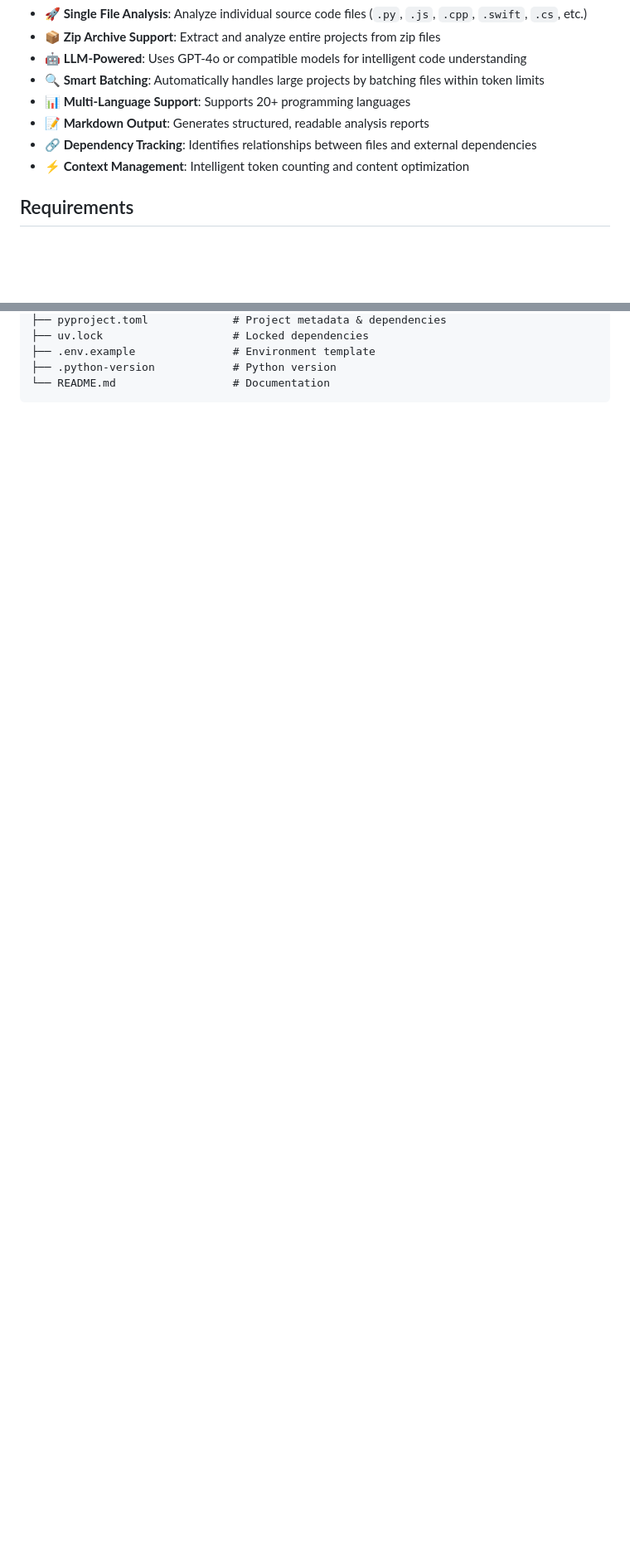
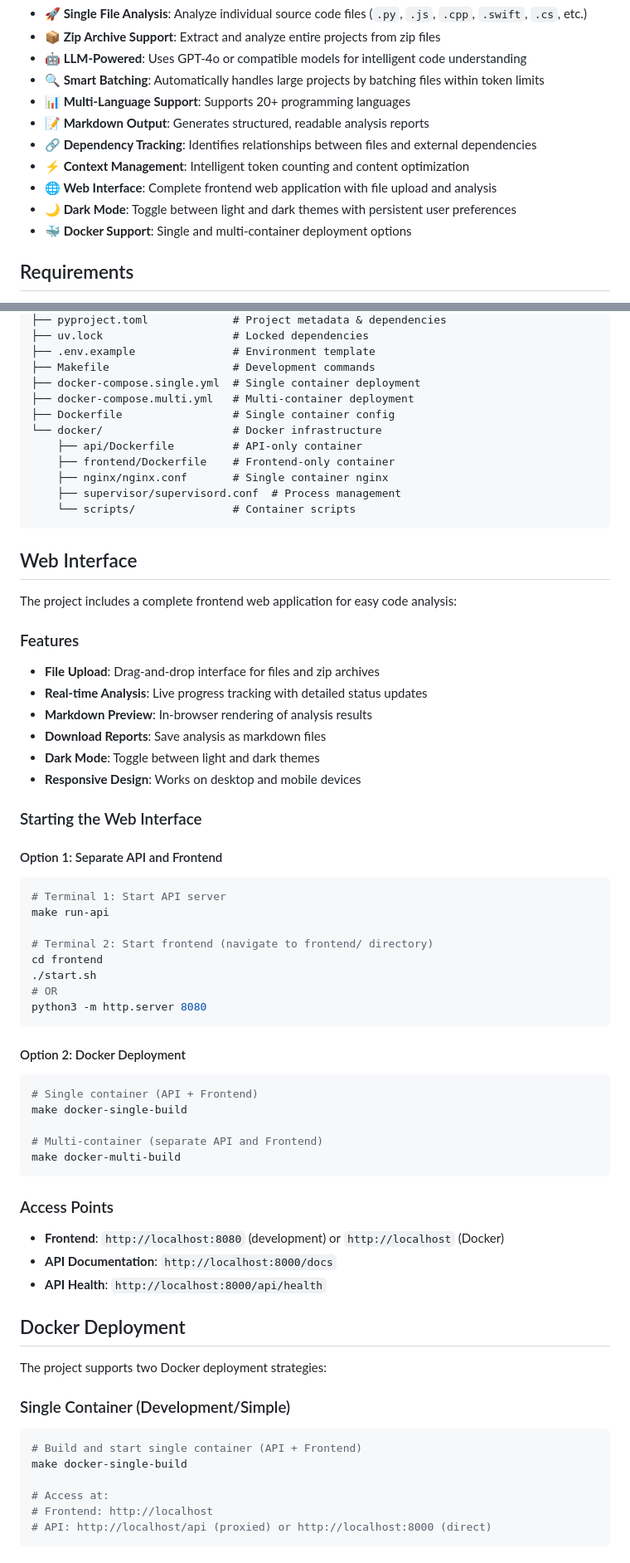
Before and after one commit to pandiarajan-src/code-summarizer, a Markdown page: README.md, 2 parts joined by grey strips. Shown: that part at 83% size. Drawn GitHub-style; blank space fills up the shorter version.

````diff
--- a/README.md
+++ b/README.md
@@ -12,6 +12,9 @@ An AI-powered CLI tool that analyzes source code files and projects to generate
 - **📝 Markdown Output**: Generates structured, readable analysis reports
 - **🔗 Dependency Tracking**: Identifies relationships between files and external dependencies
 - **⚡ Context Management**: Intelligent token counting and content optimization
+- **🌐 Web Interface**: Complete frontend web application with file upload and analysis
+- **🌙 Dark Mode**: Toggle between light and dark themes with persistent user preferences
+- **🐳 Docker Support**: Single and multi-container deployment options
 
 ## Requirements
 
@@ -468,5 +519,69 @@ code-summarizer/
 ├── pyproject.toml             # Project metadata & dependencies
 ├── uv.lock                    # Locked dependencies
 ├── .env.example               # Environment template
-├── .python-version            # Python version
-└── README.md                  # Documentation
+├── Makefile                   # Development commands
+├── docker-compose.single.yml  # Single container deployment
+├── docker-compose.multi.yml   # Multi-container deployment
+├── Dockerfile                 # Single container config
+└── docker/                    # Docker infrastructure
+    ├── api/Dockerfile         # API-only container
+    ├── frontend/Dockerfile    # Frontend-only container
+    ├── nginx/nginx.conf       # Single container nginx
+    ├── supervisor/supervisord.conf  # Process management
+    └── scripts/               # Container scripts
+```
+
+## Web Interface
+
+The project includes a complete frontend web application for easy code analysis:
+
+### Features
+- **File Upload**: Drag-and-drop interface for files and zip archives
+- **Real-time Analysis**: Live progress tracking with detailed status updates
+- **Markdown Preview**: In-browser rendering of analysis results
+- **Download Reports**: Save analysis as markdown files
+- **Dark Mode**: Toggle between light and dark themes
+- **Responsive Design**: Works on desktop and mobile devices
+
+### Starting the Web Interface
+
+#### Option 1: Separate API and Frontend
+```bash
+# Terminal 1: Start API server
+make run-api
+
+# Terminal 2: Start frontend (navigate to frontend/ directory)
+cd frontend
+./start.sh
+# OR
+python3 -m http.server 8080
+```
+
+#### Option 2: Docker Deployment
+```bash
+# Single container (API + Frontend)
+make docker-single-build
+
+# Multi-container (separate API and Frontend)
+make docker-multi-build
+```
+
+### Access Points
+- **Frontend**: `http://localhost:8080` (development) or `http://localhost` (Docker)
+- **API Documentation**: `http://localhost:8000/docs`
+- **API Health**: `http://localhost:8000/api/health`
+
+## Docker Deployment
+
+The project supports two Docker deployment strategies:
+
+### Single Container (Development/Simple)
+```bash
+# Build and start single container (API + Frontend)
+make docker-single-build
+
+# Access at:
+# Frontend: http://localhost
+# API: http://localhost/api (proxied) or http://localhost:8000 (direct)
+```
+
````
Also changed, not shown: other parts of README.md (+92 -9 lines).
